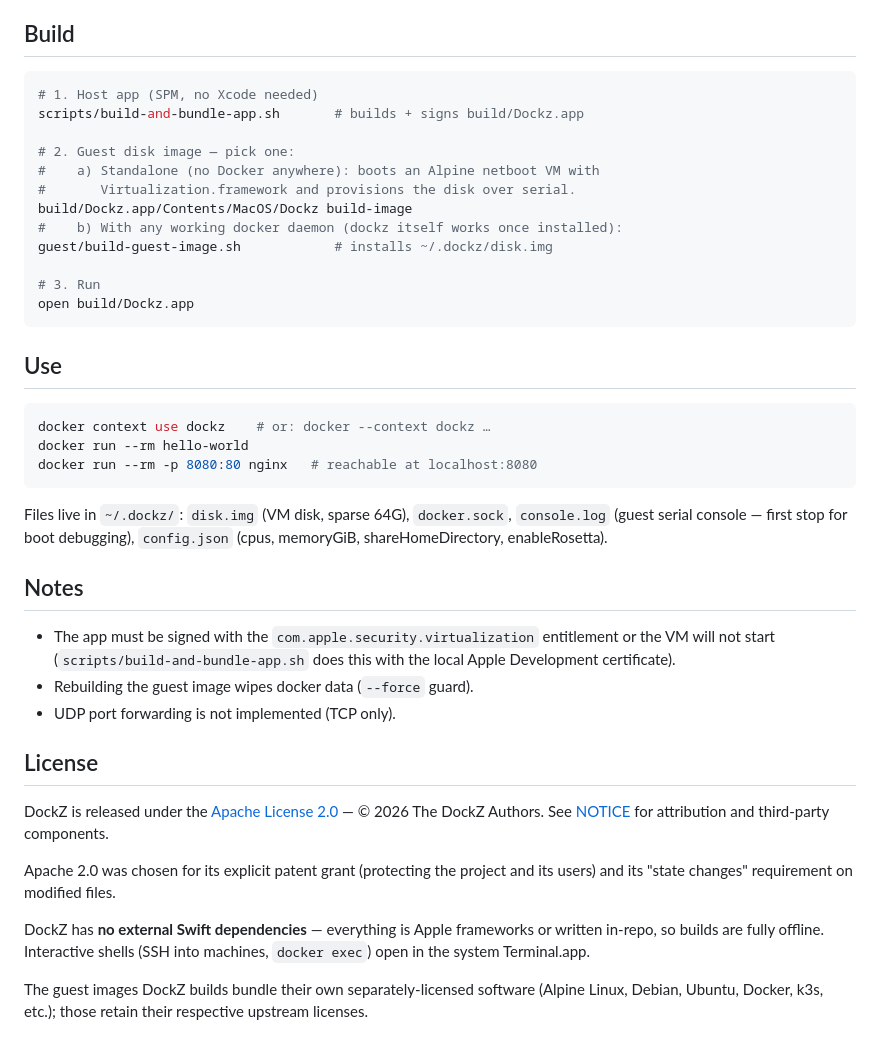
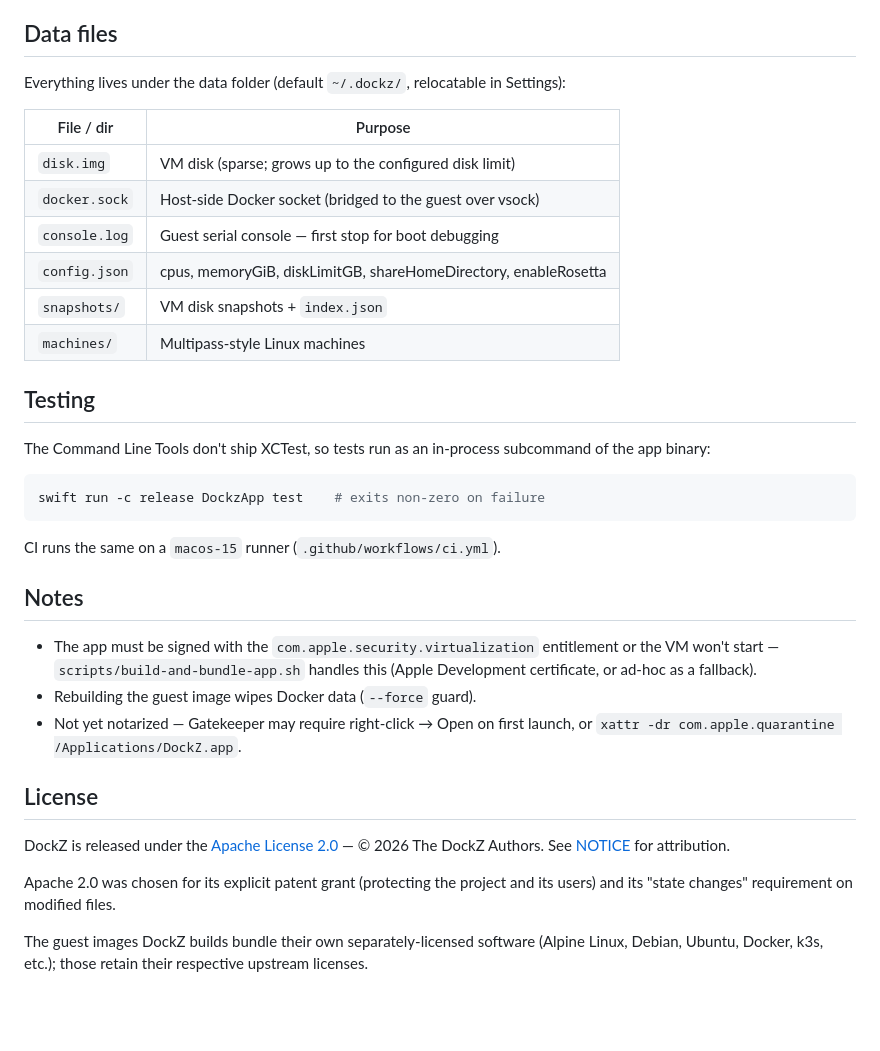
Before and after one commit to nextage-soft/dockz, a Markdown page: README.md, the part around one of its changes. Rendered like a GitHub page; blank space fills up the shorter version.

````diff
--- a/README.md
+++ b/README.md
@@ -24,54 +96,47 @@ running the real dockerd and exposes it to the host as a normal docker context.
   - Rosetta binfmt registration when the host shares the `rosetta` tag.
 
-## Build
+## Data files
+
+Everything lives under the data folder (default `~/.dockz/`, relocatable in
+Settings):
+
+| File / dir     | Purpose                                                        |
+| -------------- | -------------------------------------------------------------- |
+| `disk.img`     | VM disk (sparse; grows up to the configured disk limit)        |
+| `docker.sock`  | Host-side Docker socket (bridged to the guest over vsock)      |
+| `console.log`  | Guest serial console — first stop for boot debugging           |
+| `config.json`  | cpus, memoryGiB, diskLimitGB, shareHomeDirectory, enableRosetta |
+| `snapshots/`   | VM disk snapshots + `index.json`                               |
+| `machines/`    | Multipass-style Linux machines                                 |
+
+## Testing
+
+The Command Line Tools don't ship XCTest, so tests run as an in-process
+subcommand of the app binary:
 
 ```bash
-# 1. Host app (SPM, no Xcode needed)
-scripts/build-and-bundle-app.sh       # builds + signs build/Dockz.app
-
-# 2. Guest disk image — pick one:
-#    a) Standalone (no Docker anywhere): boots an Alpine netboot VM with
-#       Virtualization.framework and provisions the disk over serial.
-build/Dockz.app/Contents/MacOS/Dockz build-image
-#    b) With any working docker daemon (dockz itself works once installed):
-guest/build-guest-image.sh            # installs ~/.dockz/disk.img
-
-# 3. Run
-open build/Dockz.app
+swift run -c release DockzApp test    # exits non-zero on failure
 ```
 
-## Use
-
-```bash
-docker context use dockz    # or: docker --context dockz …
-docker run --rm hello-world
-docker run --rm -p 8080:80 nginx   # reachable at localhost:8080
-```
-
-Files live in `~/.dockz/`: `disk.img` (VM disk, sparse 64G), `docker.sock`,
-`console.log` (guest serial console — first stop for boot debugging),
-`config.json` (cpus, memoryGiB, shareHomeDirectory, enableRosetta).
+CI runs the same on a `macos-15` runner (`.github/workflows/ci.yml`).
 
 ## Notes
 
 - The app must be signed with the `com.apple.security.virtualization`
-  entitlement or the VM will not start (`scripts/build-and-bundle-app.sh` does
-  this with the local Apple Development certificate).
-- Rebuilding the guest image wipes docker data (`--force` guard).
-- UDP port forwarding is not implemented (TCP only).
+  entitlement or the VM won't start — `scripts/build-and-bundle-app.sh` handles
+  this (Apple Development certificate, or ad-hoc as a fallback).
+- Rebuilding the guest image wipes Docker data (`--force` guard).
+- Not yet notarized — Gatekeeper may require right-click → Open on first launch,
+  or `xattr -dr com.apple.quarantine /Applications/DockZ.app`.
 
 ## License
 
-DockZ is released under the [Apache License 2.0](LICENSE) — © 2026 The DockZ Authors.
-See [NOTICE](NOTICE) for attribution and third-party components.
+DockZ is released under the [Apache License 2.0](LICENSE) — © 2026 The DockZ
+Authors. See [NOTICE](NOTICE) for attribution.
 
 Apache 2.0 was chosen for its explicit patent grant (protecting the project and
 its users) and its "state changes" requirement on modified files.
 
-DockZ has **no external Swift dependencies** — everything is Apple frameworks
-or written in-repo, so builds are fully offline. Interactive shells (SSH into
-machines, `docker exec`) open in the system Terminal.app.
-
 The guest images DockZ builds bundle their own separately-licensed software
-(Alpine Linux, Debian, Ubuntu, Docker, k3s, etc.); those retain their
-respective upstream licenses.
+(Alpine Linux, Debian, Ubuntu, Docker, k3s, etc.); those retain their respective
+upstream licenses.
````
Also changed, not shown: other parts of README.md (+88 -16 lines).
